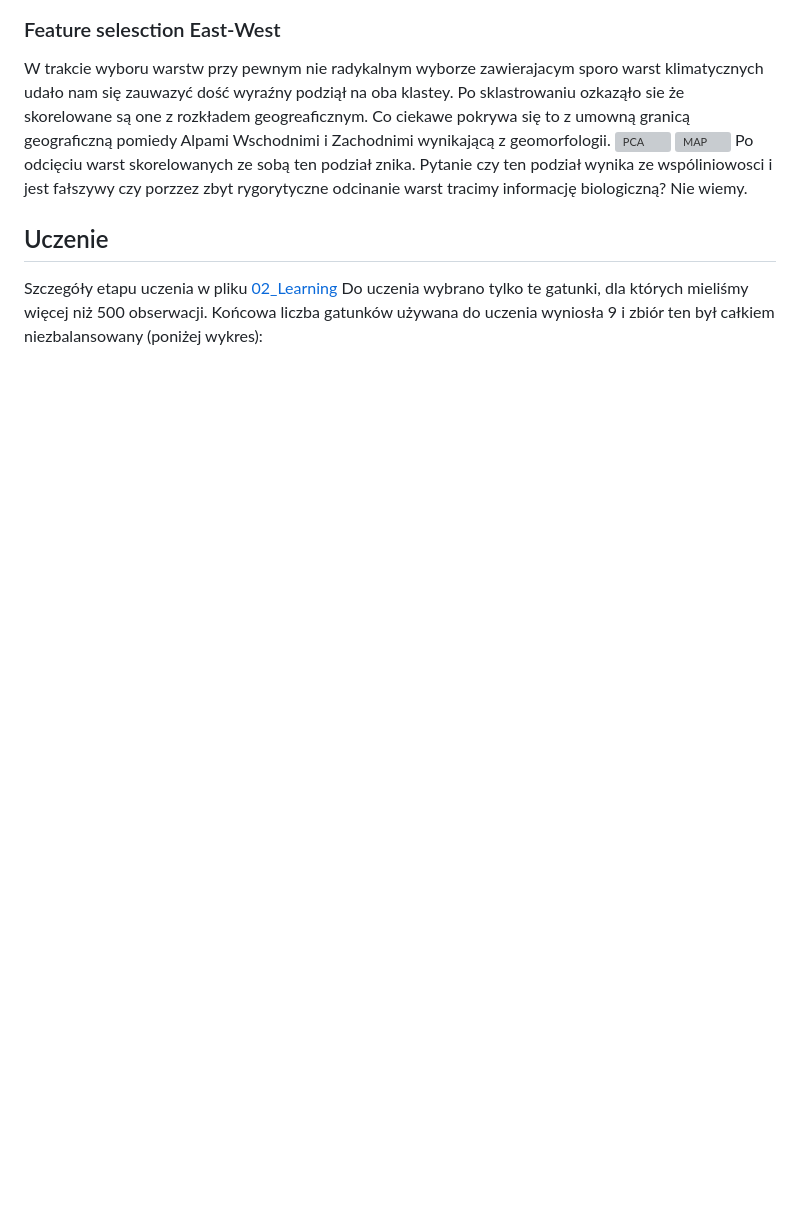
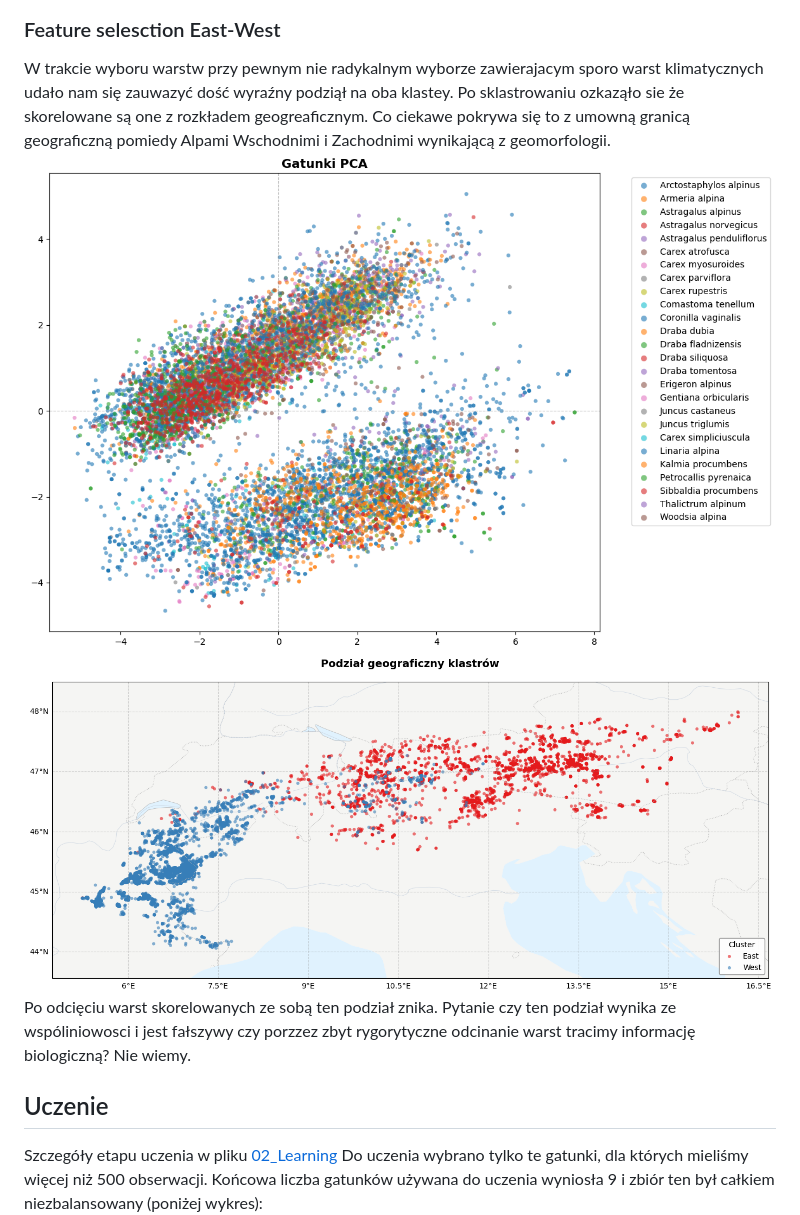
Before and after one commit to Kajsyr/Tatrzanskie-modelowanie, a Markdown page: README.md, the part around the change. GitHub-like rendering; blank space fills up the shorter version; grey boxes are pictures that could not be loaded.

Commit message:
Fix image paths for PCA and MAP in README
Updated image paths for PCA and MAP in the README.

```diff
--- a/README.md
+++ b/README.md
@@ -348,8 +348,8 @@ Następnie dla stanowisk określono listę cech z warstw z GEE oraz z Bioclim. B
 ![Histogramy](plots/feature_histograms.png)
 ### Feature selesction East-West
 W trakcie wyboru warstw przy pewnym nie radykalnym wyborze zawierajacym sporo warst klimatycznych udało nam się zauwazyć dość wyraźny podziął na oba klastey. Po sklastrowaniu ozkaząło sie że skorelowane są one z rozkładem geogreaficznym. Co ciekawe pokrywa się to z umowną granicą geograficzną pomiedy Alpami Wschodnimi i Zachodnimi wynikającą z geomorfologii.
-![PCA](pca_east_west.png)
-![MAP](mapa_east_west.png)
+![PCA](plots/pca_east_west.png)
+![MAP](plots/mapa_east_west.png)
 Po odcięciu warst skorelowanych ze sobą ten podział znika. Pytanie czy ten podział wynika ze wspóliniowosci i jest fałszywy czy porzzez zbyt rygorytyczne odcinanie warst tracimy informację biologiczną? Nie wiemy.
 
 ## Uczenie
```
